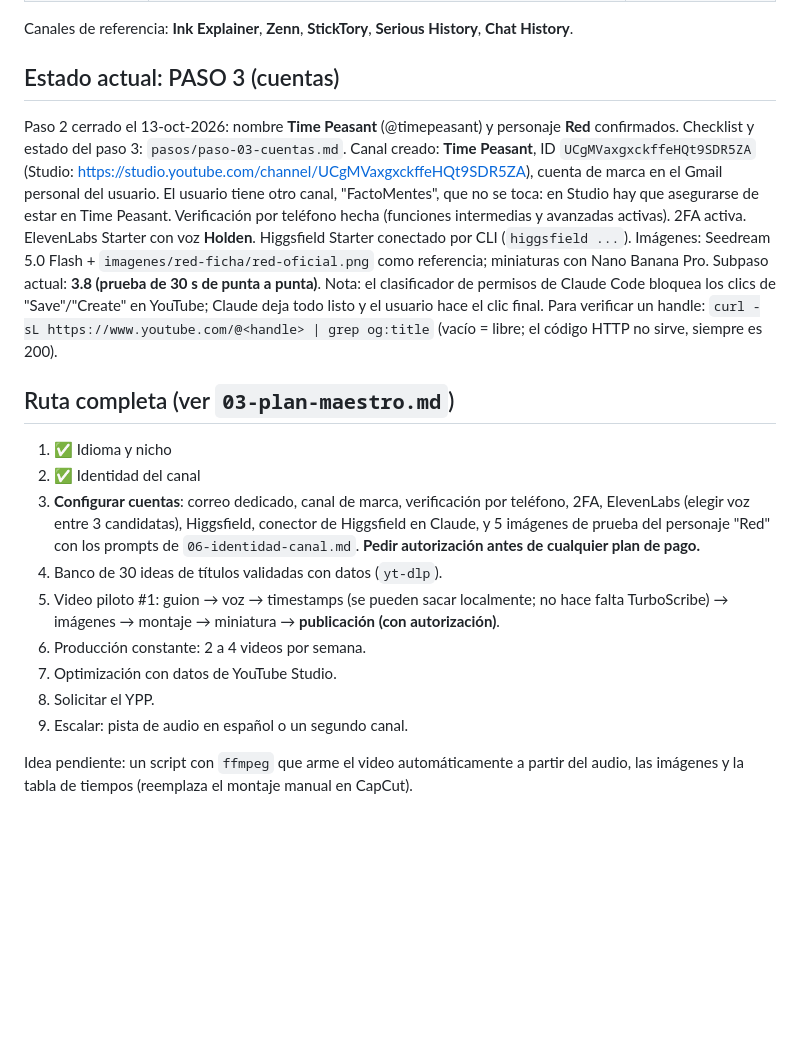
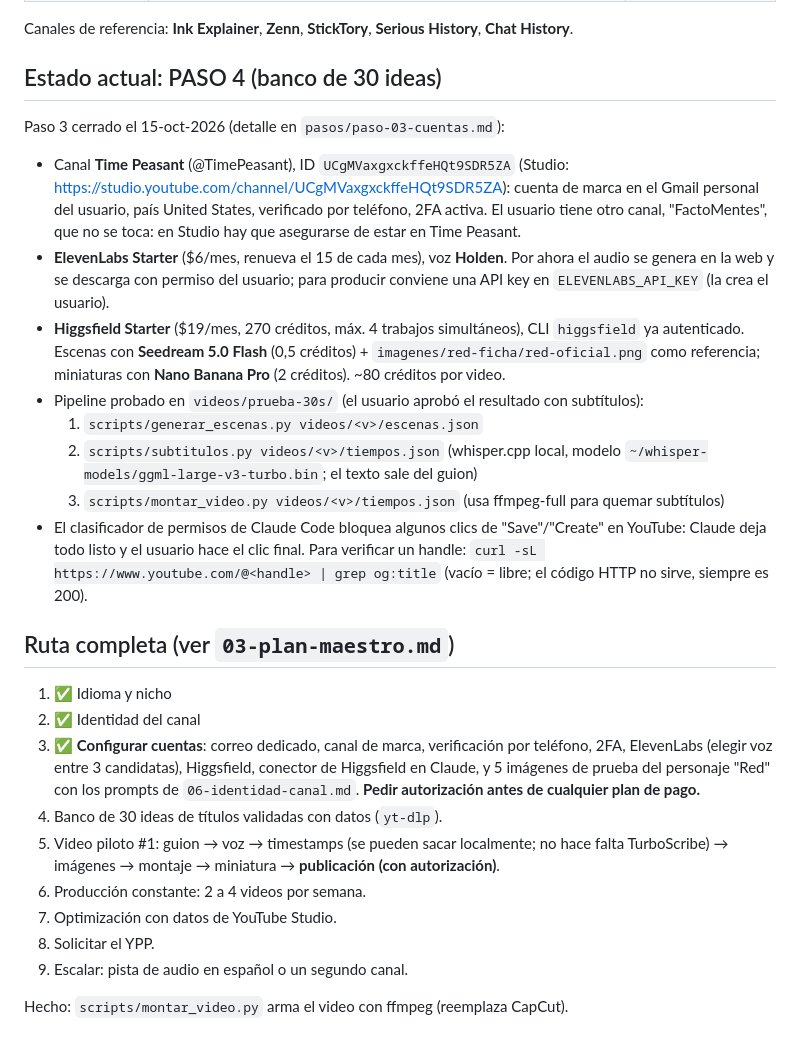
Before and after one commit to iwalterv/cv, a Markdown page: youtube-strategy/CLAUDE.md, the part around the change. Rendered like a GitHub page; blank space fills up the shorter version.

Commit message:
Close step 3: accounts, voice, images and pipeline approved
Co-Authored-By: Claude Opus 5.5 <noreply@anthropic.com>

```diff
--- a/youtube-strategy/CLAUDE.md
+++ b/youtube-strategy/CLAUDE.md
@@ -32,16 +32,22 @@ Este archivo es el traspaso de contexto para las sesiones de Claude Code en la M
 
 Canales de referencia: **Ink Explainer**, **Zenn**, **StickTory**, **Serious History**, **Chat History**.
 
-## Estado actual: PASO 3 (cuentas)
-Paso 2 cerrado el 13-oct-2026: nombre **Time Peasant** (@timepeasant) y personaje **Red** confirmados.
-Checklist y estado del paso 3: `pasos/paso-03-cuentas.md`. Canal creado: **Time Peasant**, ID `UCgMVaxgxckffeHQt9SDR5ZA` (Studio: https://studio.youtube.com/channel/UCgMVaxgxckffeHQt9SDR5ZA), cuenta de marca en el Gmail personal del usuario. El usuario tiene otro canal, "FactoMentes", que no se toca: en Studio hay que asegurarse de estar en Time Peasant. Verificación por teléfono hecha (funciones intermedias y avanzadas activas). 2FA activa. ElevenLabs Starter con voz **Holden**. Higgsfield Starter conectado por CLI (`higgsfield ...`). Imágenes: Seedream 5.0 Flash + `imagenes/red-ficha/red-oficial.png` como referencia; miniaturas con Nano Banana Pro. Subpaso actual: **3.8 (prueba de 30 s de punta a punta)**.
-Nota: el clasificador de permisos de Claude Code bloquea los clics de "Save"/"Create" en YouTube; Claude deja todo listo y el usuario hace el clic final.
+## Estado actual: PASO 4 (banco de 30 ideas)
+Paso 3 cerrado el 15-oct-2026 (detalle en `pasos/paso-03-cuentas.md`):
+- Canal **Time Peasant** (@TimePeasant), ID `UCgMVaxgxckffeHQt9SDR5ZA` (Studio: https://studio.youtube.com/channel/UCgMVaxgxckffeHQt9SDR5ZA): cuenta de marca en el Gmail personal del usuario, país United States, verificado por teléfono, 2FA activa. El usuario tiene otro canal, "FactoMentes", que no se toca: en Studio hay que asegurarse de estar en Time Peasant.
+- **ElevenLabs Starter** ($6/mes, renueva el 15 de cada mes), voz **Holden**. Por ahora el audio se genera en la web y se descarga con permiso del usuario; para producir conviene una API key en `ELEVENLABS_API_KEY` (la crea el usuario).
+- **Higgsfield Starter** ($19/mes, 270 créditos, máx. 4 trabajos simultáneos), CLI `higgsfield` ya autenticado. Escenas con **Seedream 5.0 Flash** (0,5 créditos) + `imagenes/red-ficha/red-oficial.png` como referencia; miniaturas con **Nano Banana Pro** (2 créditos). ~80 créditos por video.
+- Pipeline probado en `videos/prueba-30s/` (el usuario aprobó el resultado con subtítulos):
+  1. `scripts/generar_escenas.py videos/<v>/escenas.json`
+  2. `scripts/subtitulos.py videos/<v>/tiempos.json` (whisper.cpp local, modelo `~/whisper-models/ggml-large-v3-turbo.bin`; el texto sale del guion)
+  3. `scripts/montar_video.py videos/<v>/tiempos.json` (usa ffmpeg-full para quemar subtítulos)
+- El clasificador de permisos de Claude Code bloquea algunos clics de "Save"/"Create" en YouTube: Claude deja todo listo y el usuario hace el clic final.
 Para verificar un handle: `curl -sL https://www.youtube.com/@<handle> | grep og:title` (vacío = libre; el código HTTP no sirve, siempre es 200).
 
 ## Ruta completa (ver `03-plan-maestro.md`)
 1. ✅ Idioma y nicho
 2. ✅ Identidad del canal
-3. **Configurar cuentas**: correo dedicado, canal de marca, verificación por teléfono, 2FA, ElevenLabs (elegir voz entre 3 candidatas), Higgsfield, conector de Higgsfield en Claude, y 5 imágenes de prueba del personaje "Red" con los prompts de `06-identidad-canal.md`. **Pedir autorización antes de cualquier plan de pago.**
+3. ✅ **Configurar cuentas**: correo dedicado, canal de marca, verificación por teléfono, 2FA, ElevenLabs (elegir voz entre 3 candidatas), Higgsfield, conector de Higgsfield en Claude, y 5 imágenes de prueba del personaje "Red" con los prompts de `06-identidad-canal.md`. **Pedir autorización antes de cualquier plan de pago.**
 4. Banco de 30 ideas de títulos validadas con datos (`yt-dlp`).
 5. Video piloto #1: guion → voz → timestamps (se pueden sacar localmente; no hace falta TurboScribe) → imágenes → montaje → miniatura → **publicación (con autorización)**.
 6. Producción constante: 2 a 4 videos por semana.
@@ -49,4 +55,4 @@ Para verificar un handle: `curl -sL https://www.youtube.com/@<handle> | grep og:
 8. Solicitar el YPP.
 9. Escalar: pista de audio en español o un segundo canal.
 
-Idea pendiente: un script con `ffmpeg` que arme el video automáticamente a partir del audio, las imágenes y la tabla de tiempos (reemplaza el montaje manual en CapCut).
+Hecho: `scripts/montar_video.py` arma el video con ffmpeg (reemplaza CapCut).
```
Also changed, not shown: youtube-strategy/03-plan-maestro.md (+1 -1 lines), youtube-strategy/pasos/paso-03-cuentas.md (+2 -0 lines).
